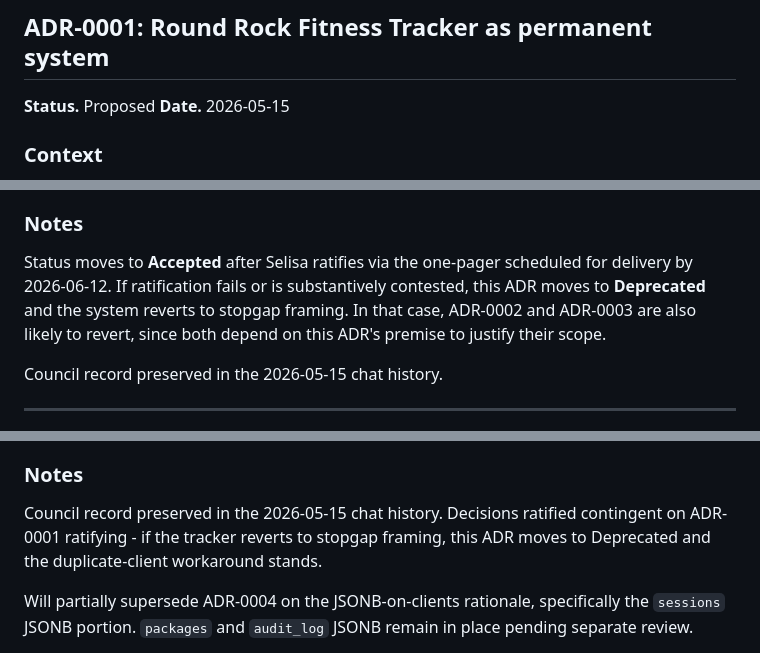
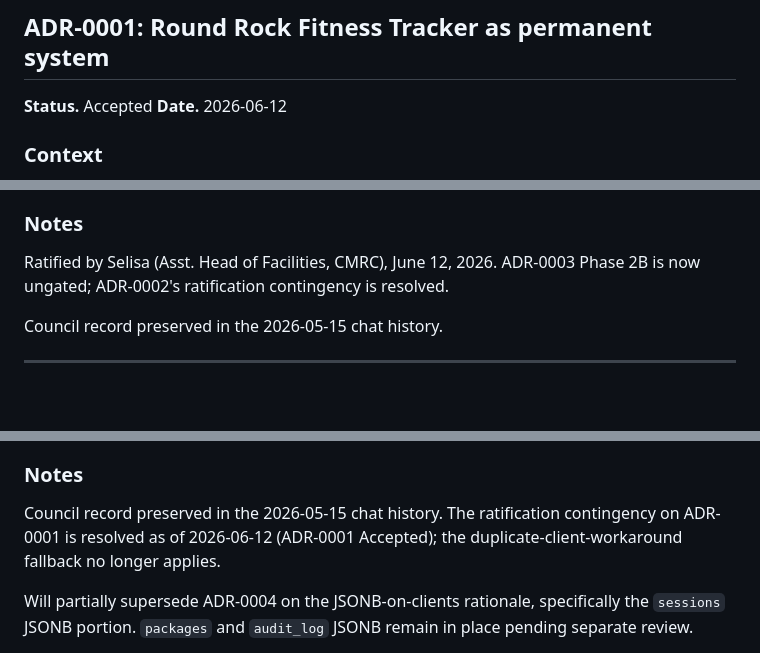
Before and after one commit to rgnmorrow33/rrpr-fitness-tracker, a Markdown page: docs/DECISIONS.md, 3 parts joined by grey strips. Rendered like a GitHub page; blank space fills up the shorter version.

Commit message:
docs(ADR-0001): flip to Accepted; Selisa ratified 2026-06-12
Status proposed -> accepted, date set to ratification date. Ratification
note added to ADR-0001 Notes; ADR-0003 Phase 2B is now ungated.
ADR-0002 Notes contingency on ADR-0001 ratifying is resolved.

Diff stats: +9/-12.

Co-Authored-By: Claude Opus 4.7 (1M context) <noreply@anthropic.com>

```diff
--- a/docs/DECISIONS.md
+++ b/docs/DECISIONS.md
@@ -46,8 +46,8 @@ explaining the transition.
 
 ## ADR-0001: Round Rock Fitness Tracker as permanent system
 
-**Status.** Proposed
-**Date.** 2026-05-15
+**Status.** Accepted
+**Date.** 2026-06-12
 
 ### Context
 
@@ -96,12 +96,9 @@ Multi-year horizon assumed. No replacement is on the roadmap.
 
 ### Notes
 
-Status moves to **Accepted** after Selisa ratifies via the one-pager
-scheduled for delivery by 2026-06-12. If ratification fails or is
-substantively contested, this ADR moves to **Deprecated** and the
-system reverts to stopgap framing. In that case, ADR-0002 and ADR-0003
-are also likely to revert, since both depend on this ADR's premise to
-justify their scope.
+Ratified by Selisa (Asst. Head of Facilities, CMRC), June 12, 2026.
+ADR-0003 Phase 2B is now ungated; ADR-0002's ratification contingency
+is resolved.
 
 Council record preserved in the 2026-05-15 chat history.
 
@@ -171,10 +168,10 @@ push consequences onto the others.
 
 ### Notes
 
-Council record preserved in the 2026-05-15 chat history. Decisions
-ratified contingent on ADR-0001 ratifying - if the tracker reverts to
-stopgap framing, this ADR moves to Deprecated and the duplicate-client
-workaround stands.
+Council record preserved in the 2026-05-15 chat history. The
+ratification contingency on ADR-0001 is resolved as of 2026-06-12
+(ADR-0001 Accepted); the duplicate-client-workaround fallback no
+longer applies.
 
 Will partially supersede ADR-0004 on the JSONB-on-clients rationale,
 specifically the `sessions` JSONB portion. `packages` and
```
